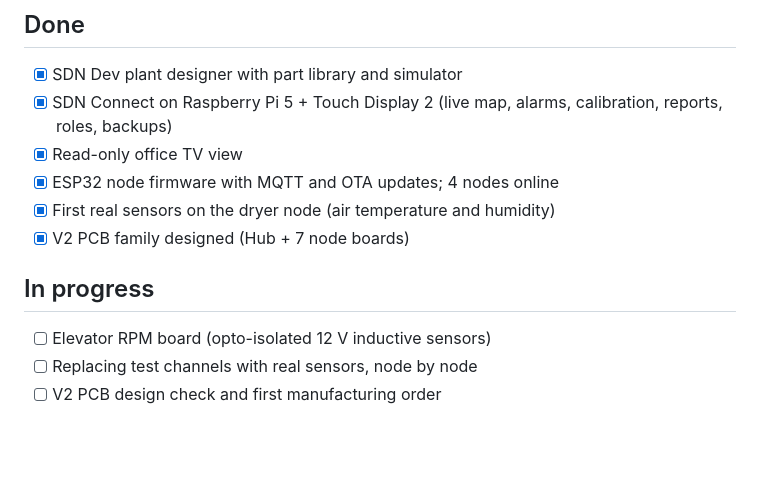
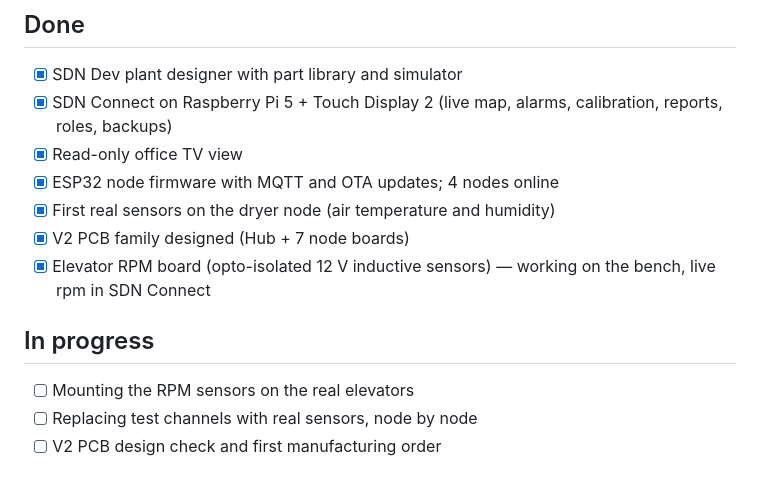
Before and after one commit to SmartDrayerNet/SDN, a Markdown page: docs/ROADMAP.md, the part around the change. GitHub-like rendering; blank space fills up the shorter version.

```diff
--- a/docs/ROADMAP.md
+++ b/docs/ROADMAP.md
@@ -7,9 +7,10 @@
 - [x] ESP32 node firmware with MQTT and OTA updates; 4 nodes online
 - [x] First real sensors on the dryer node (air temperature and humidity)
 - [x] V2 PCB family designed (Hub + 7 node boards)
+- [x] Elevator RPM board (opto-isolated 12 V inductive sensors) — working on the bench, live rpm in SDN Connect
 
 ## In progress
-- [ ] Elevator RPM board (opto-isolated 12 V inductive sensors)
+- [ ] Mounting the RPM sensors on the real elevators
 - [ ] Replacing test channels with real sensors, node by node
 - [ ] V2 PCB design check and first manufacturing order
 
```
Also changed, not shown: README.md (+13 -3 lines), docs/HARDWARE.md (+8 -1 lines), docs/images/noria_rpm_working.jpg (added), 1 other file.
